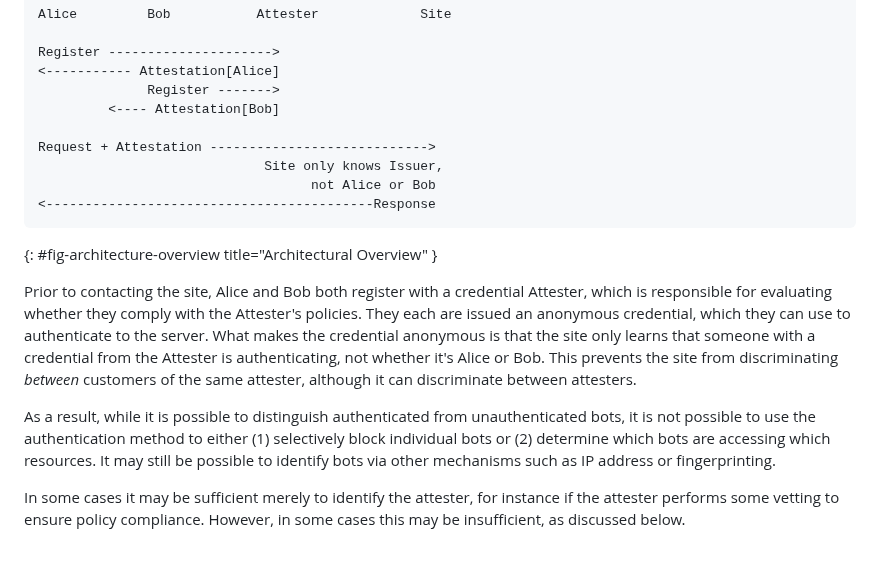
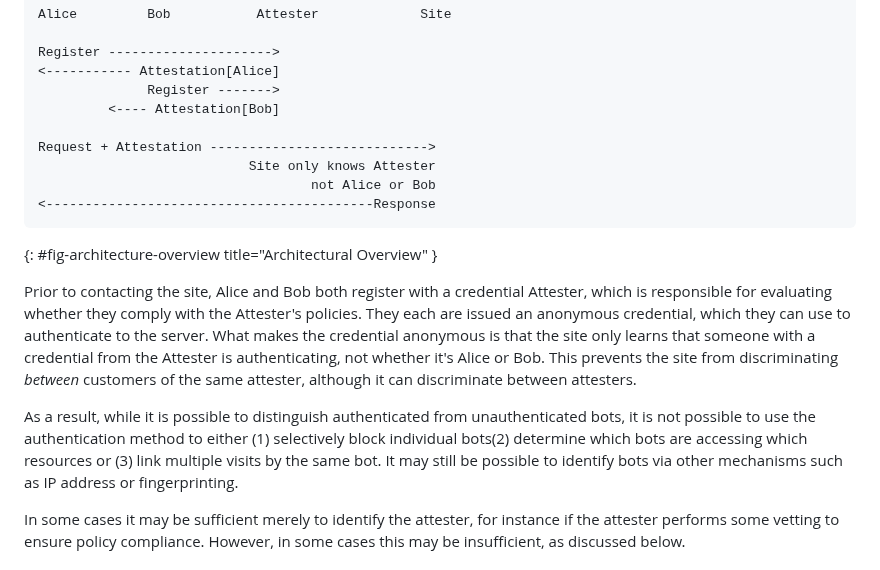
Before and after one commit to ekr/draft-rescorla-anonymous-webbotauth, a Markdown page: draft-rescorla-anonymous-webbotauth.md, the part around the change. Rendered like a GitHub page.

Commit message:
Checkpoint

```diff
--- a/draft-rescorla-anonymous-webbotauth.md
+++ b/draft-rescorla-anonymous-webbotauth.md
@@ -152,7 +152,7 @@ Register --------------------->
          <---- Attestation[Bob]
 
 Request + Attestation ---------------------------->
-                             Site only knows Issuer,
+                           Site only knows Attester
                                    not Alice or Bob
 <------------------------------------------Response
 ~~~
@@ -170,8 +170,9 @@ same attester, although it can discriminate between attesters.
 
 As a result, while it is possible to distinguish authenticated from
 unauthenticated bots, it is not possible to use the authentication
-method to either (1) selectively block individual bots or (2)
-determine which bots are accessing which resources.  It may still be
+method to either (1) selectively block individual bots(2)
+determine which bots are accessing which resources or (3) link
+multiple visits by the same bot. It may still be
 possible to identify bots via other mechanisms such as IP address or
 fingerprinting.
 
```
